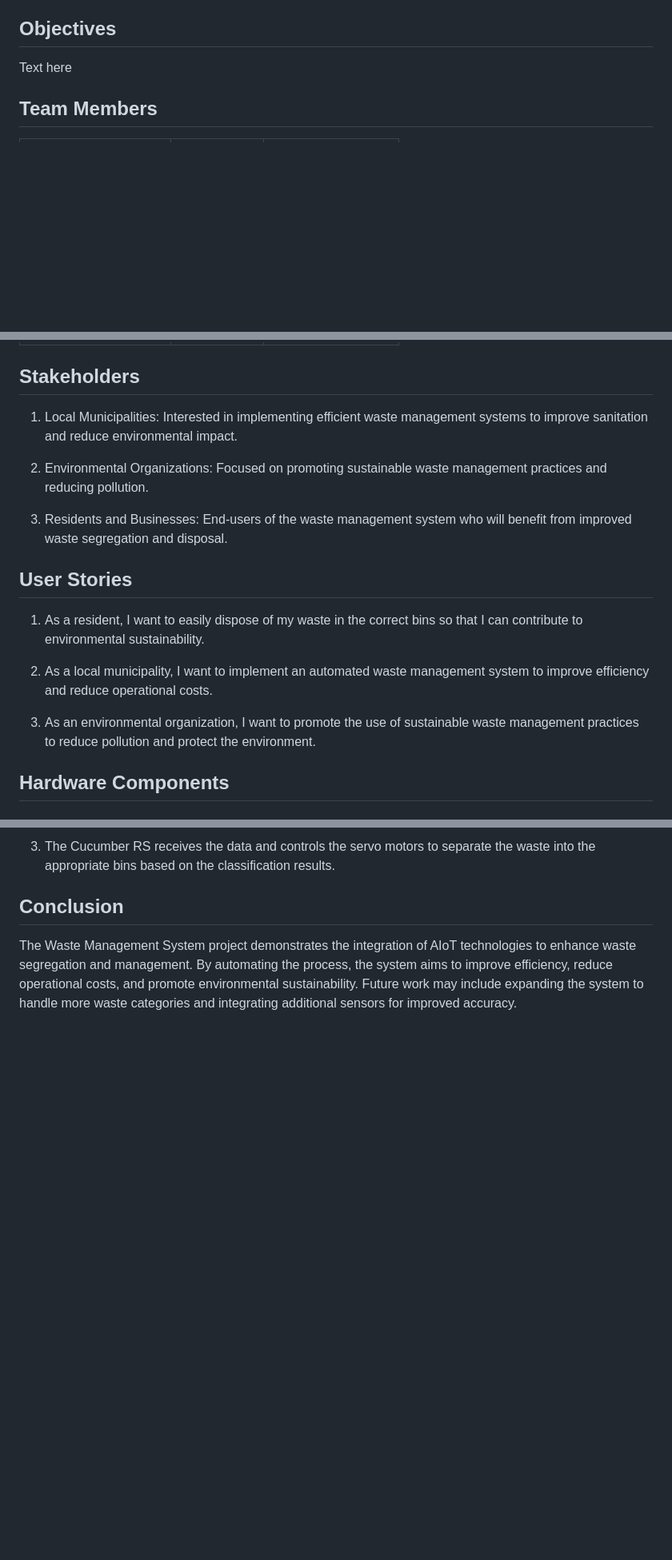
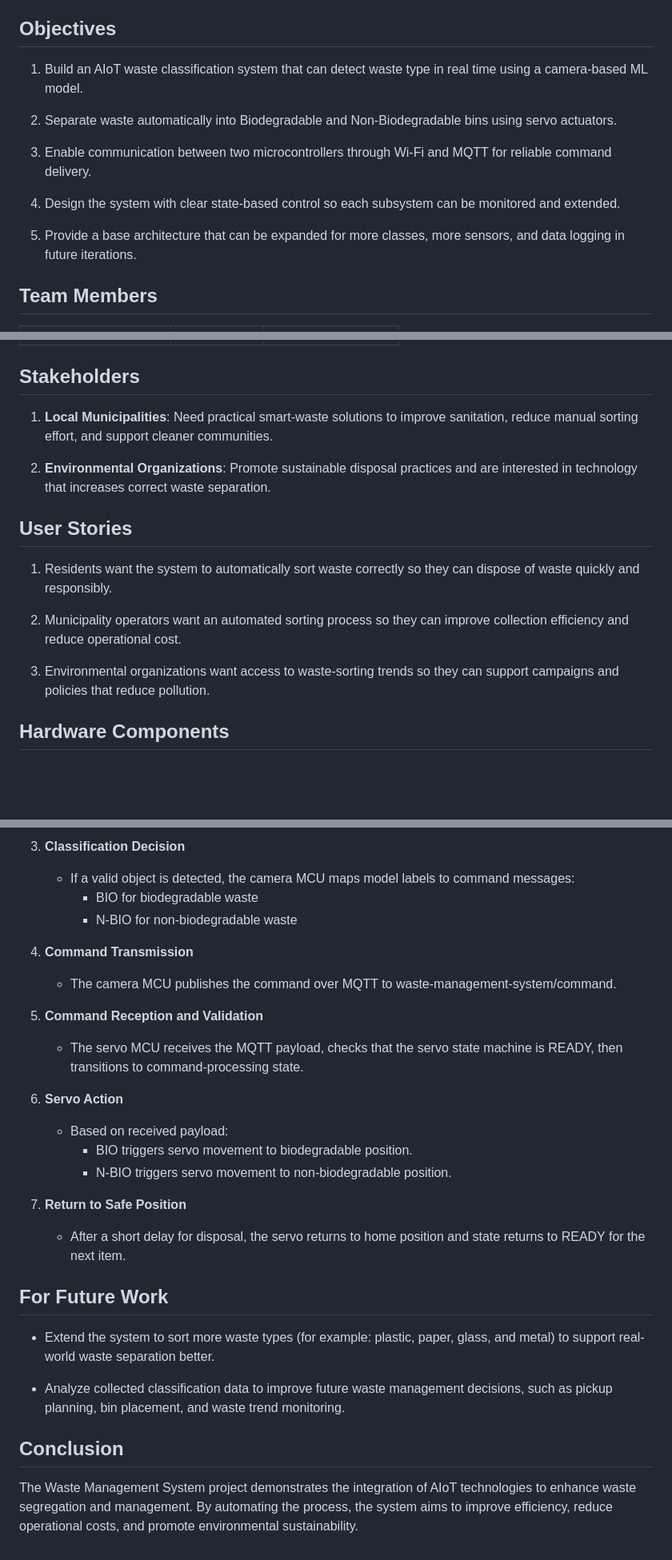
Before and after one commit to PeemChirapornchai/Waste-Management-System, a Markdown page: README.md, 3 parts joined by grey strips. Shown at 80% size. Drawn GitHub-style; blank space fills up the shorter version.

```diff
--- a/README.md
+++ b/README.md
@@ -6,7 +6,15 @@ The Waste Management System is an AIoT-based solution designed to optimize waste
 
 ## Objectives
 
-Text here
+1. Build an AIoT waste classification system that can detect waste type in real time using a camera-based ML model.
+
+2. Separate waste automatically into Biodegradable and Non-Biodegradable bins using servo actuators.
+
+3. Enable communication between two microcontrollers through Wi-Fi and MQTT for reliable command delivery.
+
+4. Design the system with clear state-based control so each subsystem can be monitored and extended.
+
+5. Provide a base architecture that can be expanded for more classes, more sensors, and data logging in future iterations.
 
 ## Team Members
 
@@ -20,19 +28,17 @@ Text here
 
 ## Stakeholders
 
-1. Local Municipalities: Interested in implementing efficient waste management systems to improve sanitation and reduce environmental impact.
+1. **Local Municipalities**: Need practical smart-waste solutions to improve sanitation, reduce manual sorting effort, and support cleaner communities.
 
-2. Environmental Organizations: Focused on promoting sustainable waste management practices and reducing pollution.
-
-3. Residents and Businesses: End-users of the waste management system who will benefit from improved waste segregation and disposal.
+2. **Environmental Organizations**: Promote sustainable disposal practices and are interested in technology that increases correct waste separation.
 
 ## User Stories
 
-1. As a resident, I want to easily dispose of my waste in the correct bins so that I can contribute to environmental sustainability.
+1. Residents want the system to automatically sort waste correctly so they can dispose of waste quickly and responsibly.
 
-2. As a local municipality, I want to implement an automated waste management system to improve efficiency and reduce operational costs.
+2. Municipality operators want an automated sorting process so they can improve collection efficiency and reduce operational cost.
 
-3. As an environmental organization, I want to promote the use of sustainable waste management practices to reduce pollution and protect the environment.
+3. Environmental organizations want access to waste-sorting trends so they can support campaigns and policies that reduce pollution.
 
 ## Hardware Components
 
@@ -93,6 +104,29 @@ Text here
 
-3. The Cucumber RS receives the data and controls the servo motors to separate the waste into the appropriate bins based on the classification results.
+3. **Classification Decision**
+   - If a valid object is detected, the camera MCU maps model labels to command messages:
+     - BIO for biodegradable waste
+     - N-BIO for non-biodegradable waste
+
+4. **Command Transmission**
+   - The camera MCU publishes the command over MQTT to waste-management-system/command.
+
+5. **Command Reception and Validation**
+   - The servo MCU receives the MQTT payload, checks that the servo state machine is READY, then transitions to command-processing state.
+
+6. **Servo Action**
+   - Based on received payload:
+     - BIO triggers servo movement to biodegradable position.
+     - N-BIO triggers servo movement to non-biodegradable position.
+
+7. **Return to Safe Position**
+   - After a short delay for disposal, the servo returns to home position and state returns to READY for the next item.
+
+## For Future Work
+
+- Extend the system to sort more waste types (for example: plastic, paper, glass, and metal) to support real-world waste separation better.
+
+- Analyze collected classification data to improve future waste management decisions, such as pickup planning, bin placement, and waste trend monitoring.
 
 ## Conclusion
 
-The Waste Management System project demonstrates the integration of AIoT technologies to enhance waste segregation and management. By automating the process, the system aims to improve efficiency, reduce operational costs, and promote environmental sustainability. Future work may include expanding the system to handle more waste categories and integrating additional sensors for improved accuracy.
+The Waste Management System project demonstrates the integration of AIoT technologies to enhance waste segregation and management. By automating the process, the system aims to improve efficiency, reduce operational costs, and promote environmental sustainability.
```
Also changed, not shown: other parts of README.md (+21 -16 lines), images/state.png (added), 1 other file.
